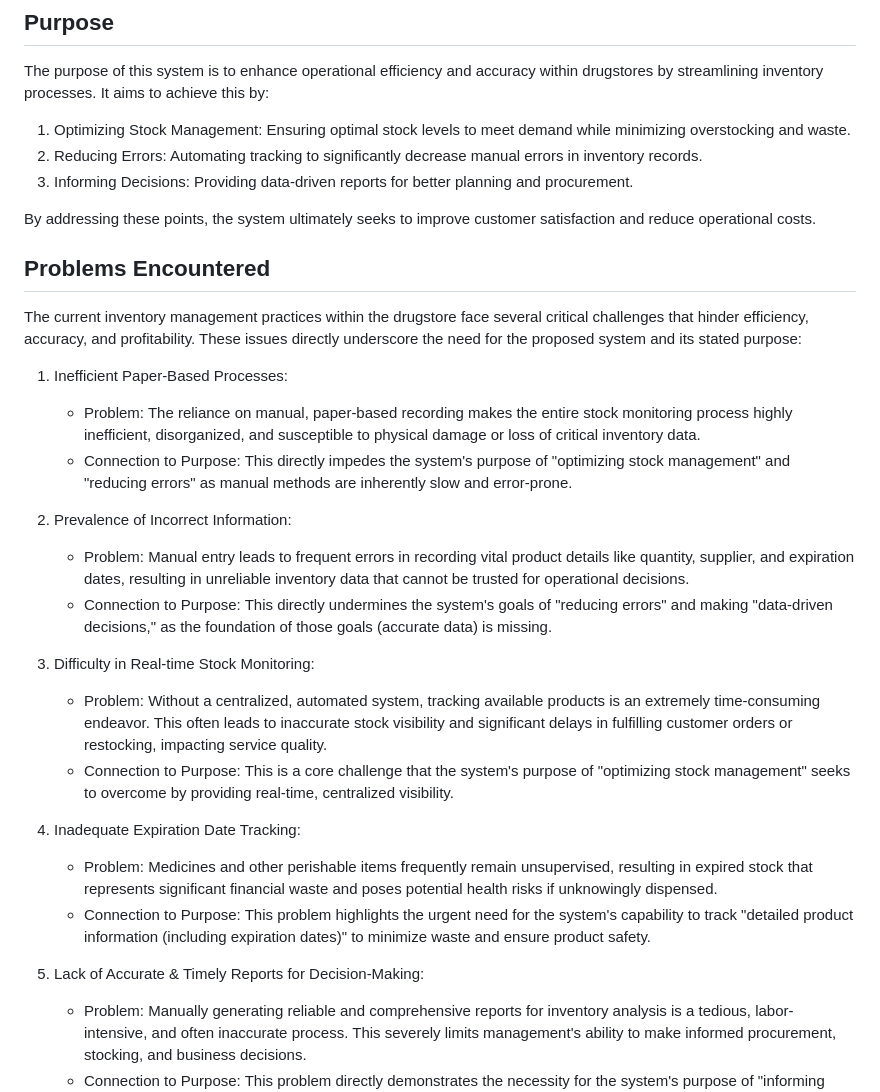
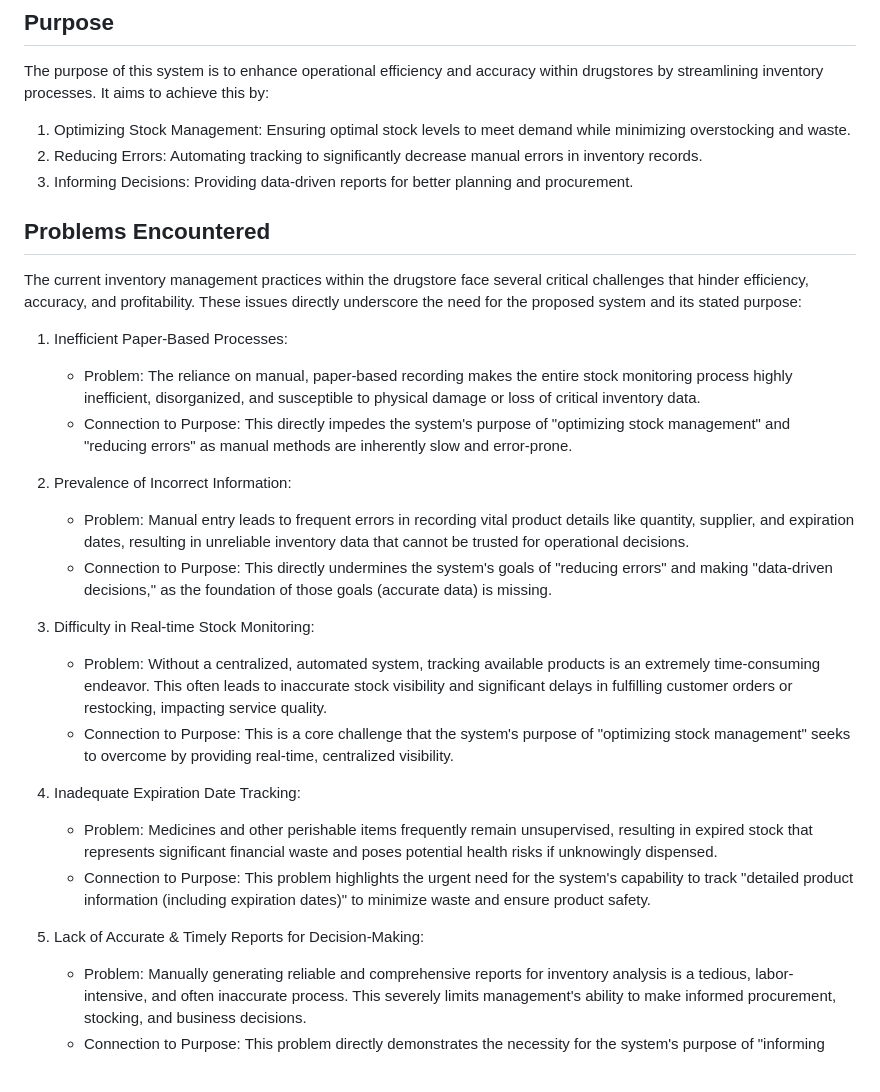
Before and after one commit to AlfonsoDelaLuna/Drugstore_Inventory, a Markdown page: README.md, the part around the change. Drawn GitHub-style; blank space fills up the shorter version.

```diff
--- a/README.md
+++ b/README.md
@@ -10,35 +10,28 @@ The purpose of this system is to enhance operational efficiency and accuracy wit
 2. Reducing Errors: Automating tracking to significantly decrease manual errors in inventory records.
 3. Informing Decisions: Providing data-driven reports for better planning and procurement.
 
-By addressing these points, the system ultimately seeks to improve customer satisfaction and reduce operational costs.
-
 ## Problems Encountered
 
 The current inventory management practices within the drugstore face several critical challenges that hinder efficiency, accuracy, and profitability. These issues directly underscore the need for the proposed system and its stated purpose:
 
 1. Inefficient Paper-Based Processes:
-
 	- Problem: The reliance on manual, paper-based recording makes the entire stock monitoring process highly inefficient, disorganized, and susceptible to physical damage or loss of critical inventory data.
 	- Connection to Purpose: This directly impedes the system's purpose of "optimizing stock management" and "reducing errors" as manual methods are inherently slow and error-prone.
 
 2. Prevalence of Incorrect Information:
-
 	- Problem: Manual entry leads to frequent errors in recording vital product details like quantity, supplier, and expiration dates, resulting in unreliable inventory data that cannot be trusted for operational decisions.
 	- Connection to Purpose: This directly undermines the system's goals of "reducing errors" and making "data-driven decisions," as the foundation of those goals (accurate data) is missing.
 
 
 3. Difficulty in Real-time Stock Monitoring:
-
 	- Problem: Without a centralized, automated system, tracking available products is an extremely time-consuming endeavor. This often leads to inaccurate stock visibility and significant delays in fulfilling customer orders or restocking, impacting service quality.
 	- Connection to Purpose: This is a core challenge that the system's purpose of "optimizing stock management" seeks to overcome by providing real-time, centralized visibility.
 
 4. Inadequate Expiration Date Tracking:
-
 	- Problem: Medicines and other perishable items frequently remain unsupervised, resulting in expired stock that represents significant financial waste and poses potential health risks if unknowingly dispensed.
 	- Connection to Purpose: This problem highlights the urgent need for the system's capability to track "detailed product information (including expiration dates)" to minimize waste and ensure product safety.
 
 5. Lack of Accurate & Timely Reports for Decision-Making:
-
 	- Problem: Manually generating reliable and comprehensive reports for inventory analysis is a tedious, labor-intensive, and often inaccurate process. This severely limits management's ability to make informed procurement, stocking, and business decisions.
 	- Connection to Purpose: This problem directly demonstrates the necessity for the system's purpose of "informing decisions" through robust and accurate reporting capabilities.
 
```
